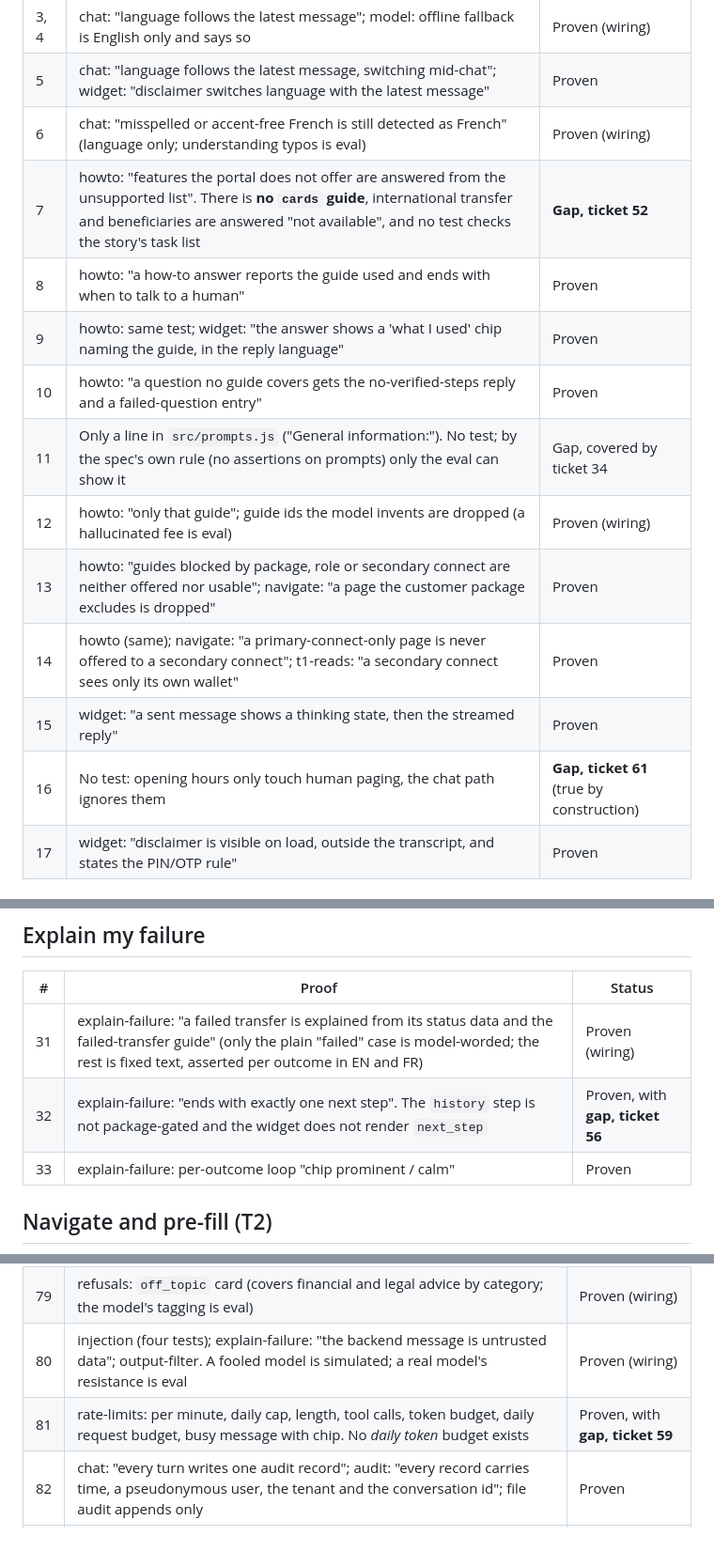
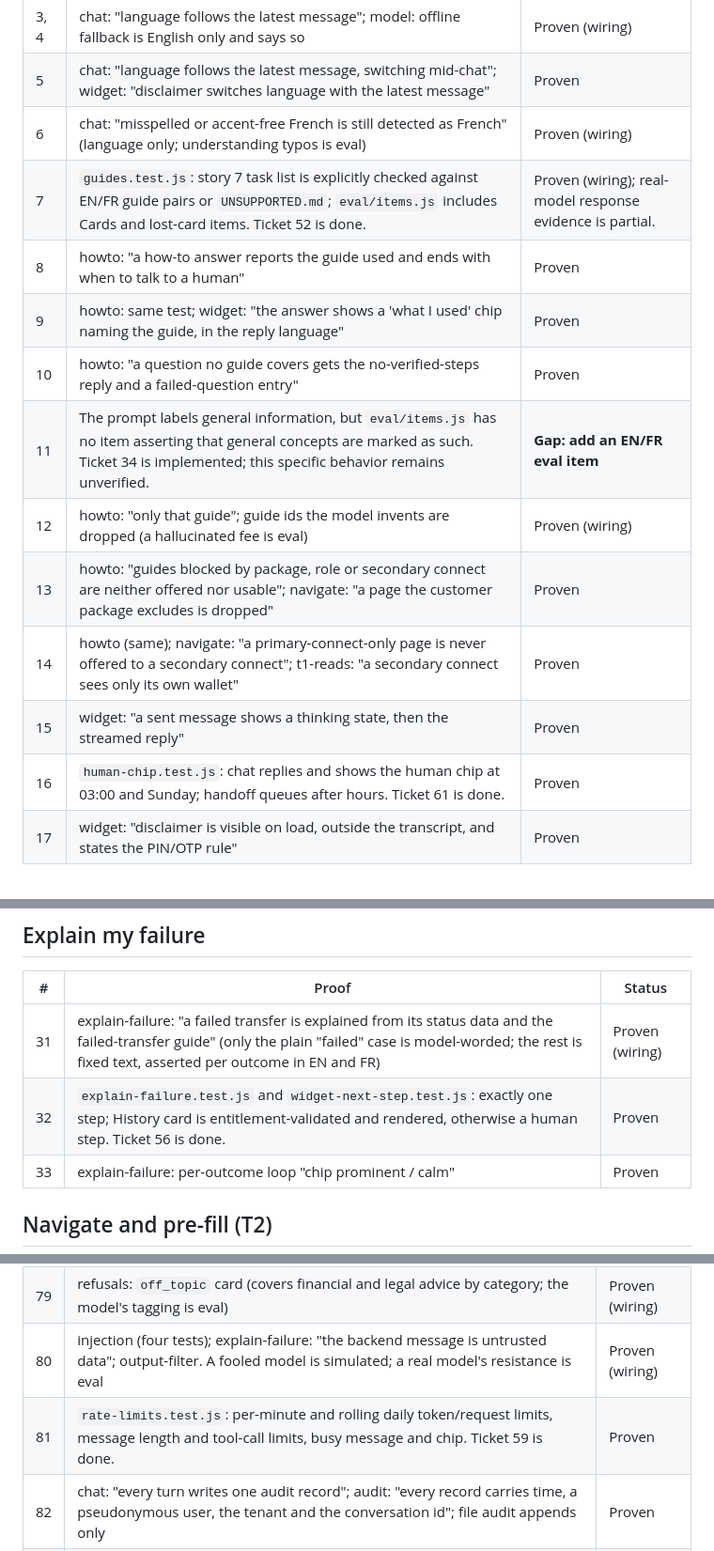
Before and after one commit to Meadow-drafts/digital-assistant, a Markdown page: docs/core-coverage.md, 3 parts joined by grey strips. Shown at 94% size. GitHub-like rendering.

```diff
--- a/docs/core-coverage.md
+++ b/docs/core-coverage.md
@@ -19,16 +19,16 @@ Stories 95 and 96 (scoreboard, scripted replay) belong to the later phases (tick
 | 3, 4 | chat: "language follows the latest message"; model: offline fallback is English only and says so | Proven (wiring) |
 | 5 | chat: "language follows the latest message, switching mid-chat"; widget: "disclaimer switches language with the latest message" | Proven |
 | 6 | chat: "misspelled or accent-free French is still detected as French" (language only; understanding typos is eval) | Proven (wiring) |
-| 7 | howto: "features the portal does not offer are answered from the unsupported list". There is **no `cards` guide**, international transfer and beneficiaries are answered "not available", and no test checks the story's task list | **Gap, ticket 52** |
+| 7 | `guides.test.js`: story 7 task list is explicitly checked against EN/FR guide pairs or `UNSUPPORTED.md`; `eval/items.js` includes Cards and lost-card items. Ticket 52 is done. | Proven (wiring); real-model response evidence is partial. |
 | 8 | howto: "a how-to answer reports the guide used and ends with when to talk to a human" | Proven |
 | 9 | howto: same test; widget: "the answer shows a 'what I used' chip naming the guide, in the reply language" | Proven |
 | 10 | howto: "a question no guide covers gets the no-verified-steps reply and a failed-question entry" | Proven |
-| 11 | Only a line in `src/prompts.js` ("General information:"). No test; by the spec's own rule (no assertions on prompts) only the eval can show it | Gap, covered by ticket 34 |
+| 11 | The prompt labels general information, but `eval/items.js` has no item asserting that general concepts are marked as such. Ticket 34 is implemented; this specific behavior remains unverified. | **Gap: add an EN/FR eval item** |
 | 12 | howto: "only that guide"; guide ids the model invents are dropped (a hallucinated fee is eval) | Proven (wiring) |
 | 13 | howto: "guides blocked by package, role or secondary connect are neither offered nor usable"; navigate: "a page the customer package excludes is dropped" | Proven |
 | 14 | howto (same); navigate: "a primary-connect-only page is never offered to a secondary connect"; t1-reads: "a secondary connect sees only its own wallet" | Proven |
 | 15 | widget: "a sent message shows a thinking state, then the streamed reply" | Proven |
-| 16 | No test: opening hours only touch human paging, the chat path ignores them | **Gap, ticket 61** (true by construction) |
+| 16 | `human-chip.test.js`: chat replies and shows the human chip at 03:00 and Sunday; handoff queues after hours. Ticket 61 is done. | Proven |
 | 17 | widget: "disclaimer is visible on load, outside the transcript, and states the PIN/OTP rule" | Proven |
 
 ## Reading my own data (T1)
@@ -54,7 +54,7 @@ Stories 95 and 96 (scoreboard, scripted replay) belong to the later phases (tick
 | # | Proof | Status |
 |---|---|---|
 | 31 | explain-failure: "a failed transfer is explained from its status data and the failed-transfer guide" (only the plain "failed" case is model-worded; the rest is fixed text, asserted per outcome in EN and FR) | Proven (wiring) |
-| 32 | explain-failure: "ends with exactly one next step". The `history` step is not package-gated and the widget does not render `next_step` | Proven, with **gap, ticket 56** |
+| 32 | `explain-failure.test.js` and `widget-next-step.test.js`: exactly one step; History card is entitlement-validated and rendered, otherwise a human step. Ticket 56 is done. | Proven |
 | 33 | explain-failure: per-outcome loop "chip prominent / calm" | Proven |
 
 ## Navigate and pre-fill (T2)
@@ -123,7 +123,7 @@ Stories 95 and 96 (scoreboard, scripted replay) belong to the later phases (tick
 | 78 | refusals: "each refusal gets its fixed next-step card and is audited with its category"; widget: "a refusal shows the fixed next-step card" | Proven |
 | 79 | refusals: `off_topic` card (covers financial and legal advice by category; the model's tagging is eval) | Proven (wiring) |
 | 80 | injection (four tests); explain-failure: "the backend message is untrusted data"; output-filter. A fooled model is simulated; a real model's resistance is eval | Proven (wiring) |
-| 81 | rate-limits: per minute, daily cap, length, tool calls, token budget, daily request budget, busy message with chip. No *daily token* budget exists | Proven, with **gap, ticket 59** |
+| 81 | `rate-limits.test.js`: per-minute and rolling daily token/request limits, message length and tool-call limits, busy message and chip. Ticket 59 is done. | Proven |
 | 82 | chat: "every turn writes one audit record"; audit: "every record carries time, a pseudonymous user, the tenant and the conversation id"; file audit appends only | Proven |
 | 83 | audit: turn fields, action-card outcome, handoff state changes, cancelled reason; secret-scan | Proven |
 | 84 | retention: one value in one file; env override; audit, transcripts, closed cases, failed questions follow it | Proven |
```
Also changed, not shown: other parts of docs/core-coverage.md (+13 -13 lines), README.md (+9 -7 lines).
